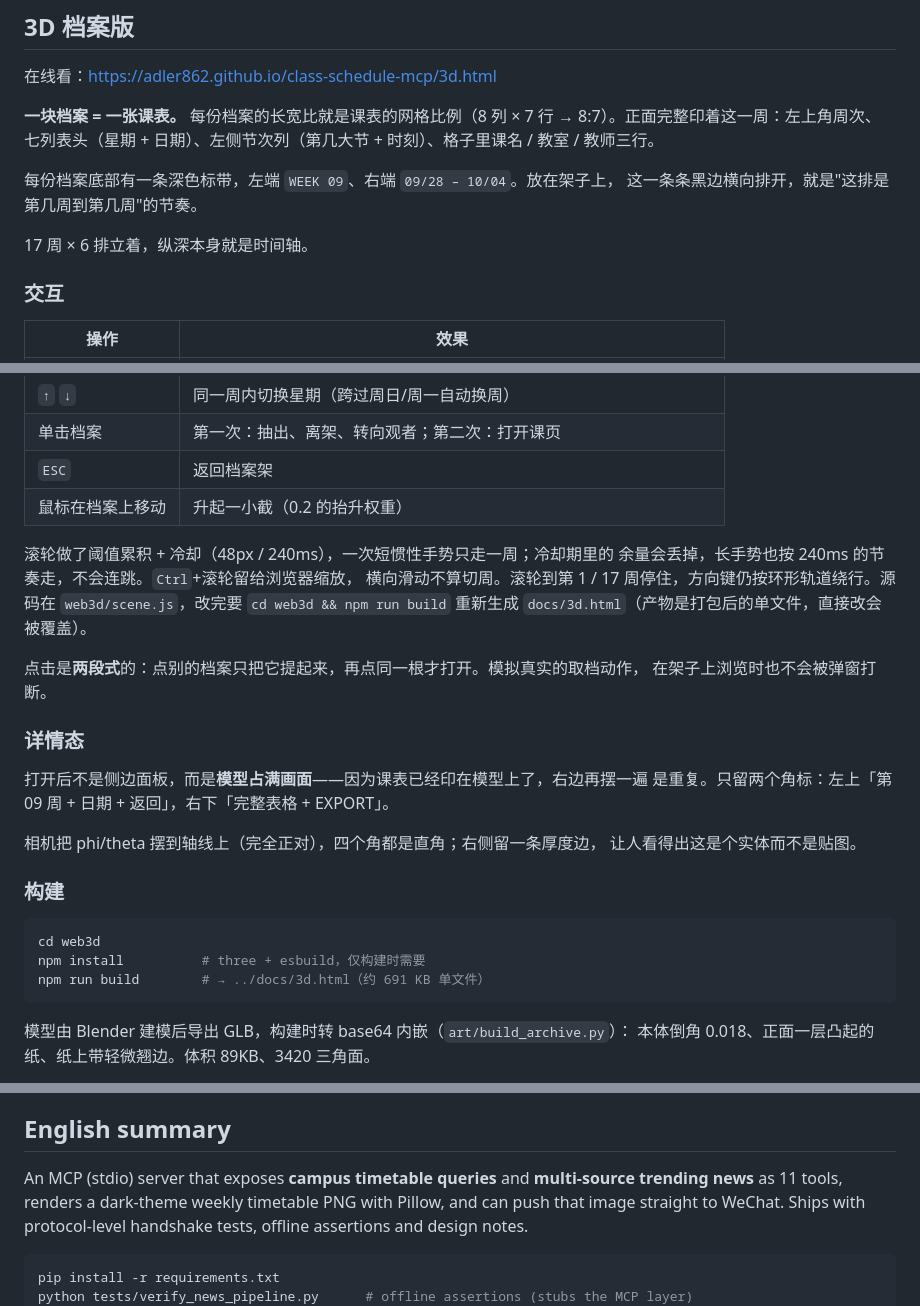
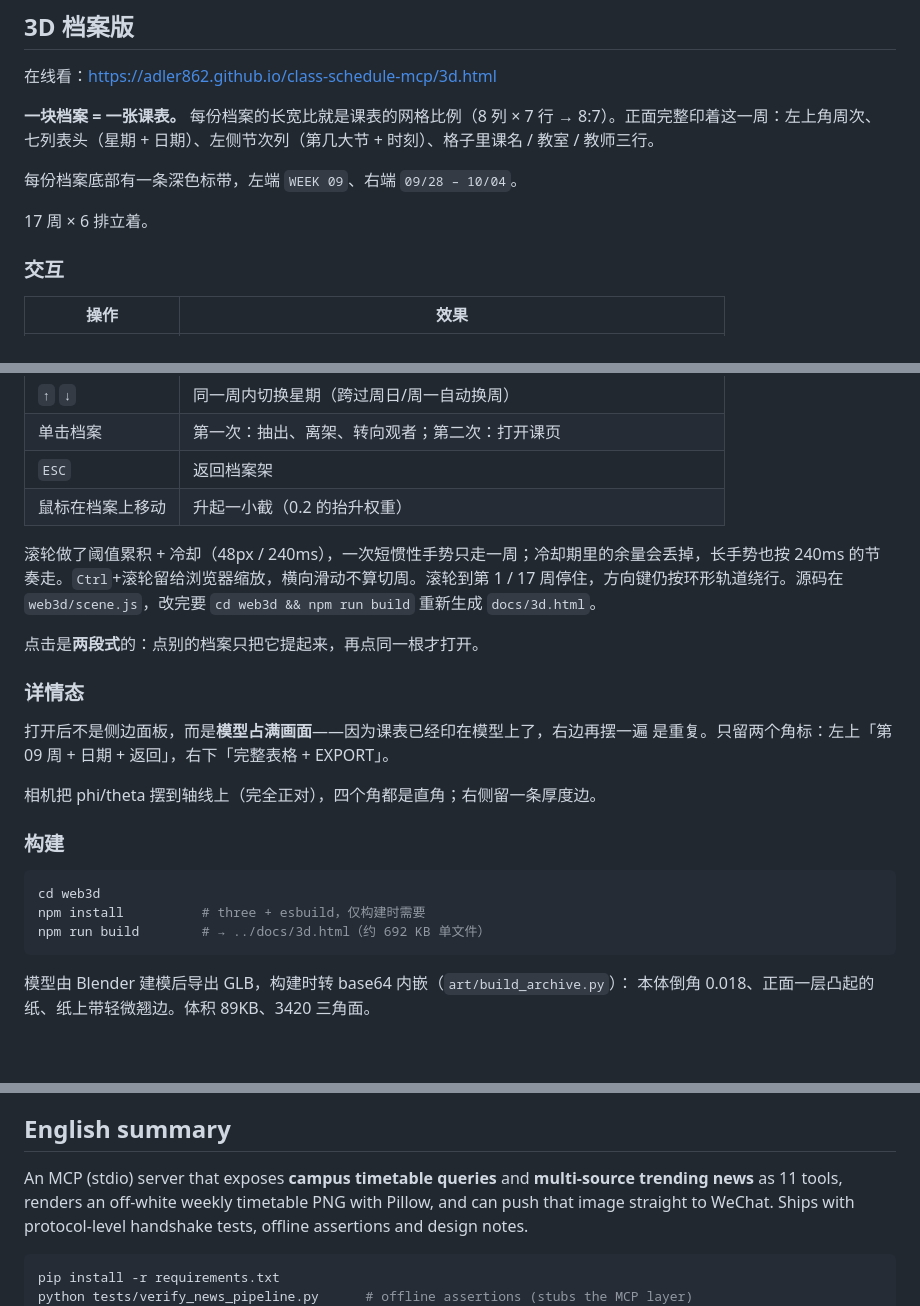
Before and after one commit to Adler862/class-schedule-mcp, a Markdown page: README.md, 3 parts joined by grey strips. Drawn GitHub-style; blank space fills up the shorter version.

````diff
--- a/README.md
+++ b/README.md
@@ -156,10 +143,9 @@ python tools/build_single.py --courses config/mine.json --out dist/我的课表.
 
 **一块档案 = 一张课表。** 每份档案的长宽比就是课表的网格比例（8 列 × 7 行 → 8:7）。正面完整印着这一周：左上角周次、七列表头（星期 + 日期）、左侧节次列（第几大节 + 时刻）、格子里课名 / 教室 / 教师三行。
 
-每份档案底部有一条深色标带，左端 `WEEK 09`、右端 `09/28 – 10/04`。放在架子上，
-这一条条黑边横向排开，就是"这排是第几周到第几周"的节奏。
+每份档案底部有一条深色标带，左端 `WEEK 09`、右端 `09/28 – 10/04`。
 
-17 周 × 6 排立着，纵深本身就是时间轴。
+17 周 × 6 排立着。
 
 ### 交互
 
@@ -172,28 +158,23 @@ python tools/build_single.py --courses config/mine.json --out dist/我的课表.
 | `ESC`    | 返回档案架                                 |
 | 鼠标在档案上移动 | 升起一小截（0.2 的抬升权重）                      |
 
-滚轮做了阈值累积 + 冷却（48px / 240ms），一次短惯性手势只走一周；冷却期里的
-余量会丢掉，长手势也按 240ms 的节奏走，不会连跳。`Ctrl`+滚轮留给浏览器缩放，
-横向滑动不算切周。滚轮到第 1 / 17 周停住，方向键仍按环形轨道绕行。源码在 `web3d/scene.js`，改完要 `cd web3d && npm run build`
-重新生成 `docs/3d.html`（产物是打包后的单文件，直接改会被覆盖）。
+滚轮做了阈值累积 + 冷却（48px / 240ms），一次短惯性手势只走一周；冷却期里的余量会丢掉，长手势也按 240ms 的节奏走。`Ctrl`+滚轮留给浏览器缩放，横向滑动不算切周。滚轮到第 1 / 17 周停住，方向键仍按环形轨道绕行。源码在 `web3d/scene.js`，改完要 `cd web3d && npm run build` 重新生成 `docs/3d.html`。
 
-点击是**两段式**的：点别的档案只把它提起来，再点同一根才打开。模拟真实的取档动作，
-在架子上浏览时也不会被弹窗打断。
+点击是**两段式**的：点别的档案只把它提起来，再点同一根才打开。
 
 ### 详情态
 
 打开后不是侧边面板，而是**模型占满画面**——因为课表已经印在模型上了，右边再摆一遍
 是重复。只留两个角标：左上「第 09 周 + 日期 + 返回」，右下「完整表格 + EXPORT」。
 
-相机把 phi/theta 摆到轴线上（完全正对），四个角都是直角；右侧留一条厚度边，
-让人看得出这是个实体而不是贴图。
+相机把 phi/theta 摆到轴线上（完全正对），四个角都是直角；右侧留一条厚度边。
 
 ### 构建
 
 ```bash
 cd web3d
 npm install          # three + esbuild，仅构建时需要
-npm run build        # → ../docs/3d.html（约 691 KB 单文件）
+npm run build        # → ../docs/3d.html（约 692 KB 单文件）
 ```
 
 模型由 Blender 建模后导出 GLB，构建时转 base64 内嵌（`art/build_archive.py`）：
@@ -332,7 +313,7 @@ MCP 服务启动时读这个文件，改完要重启客户端里的服务连接
 ## English summary
 
 An MCP (stdio) server that exposes **campus timetable queries** and **multi-source trending news**
-as 11 tools, renders a dark-theme weekly timetable PNG with Pillow, and can push that image
+as 11 tools, renders an off-white weekly timetable PNG with Pillow, and can push that image
 straight to WeChat. Ships with protocol-level handshake tests, offline assertions and design notes.
 
 ```bash
````
Also changed, not shown: other parts of README.md (+14 -27 lines).
